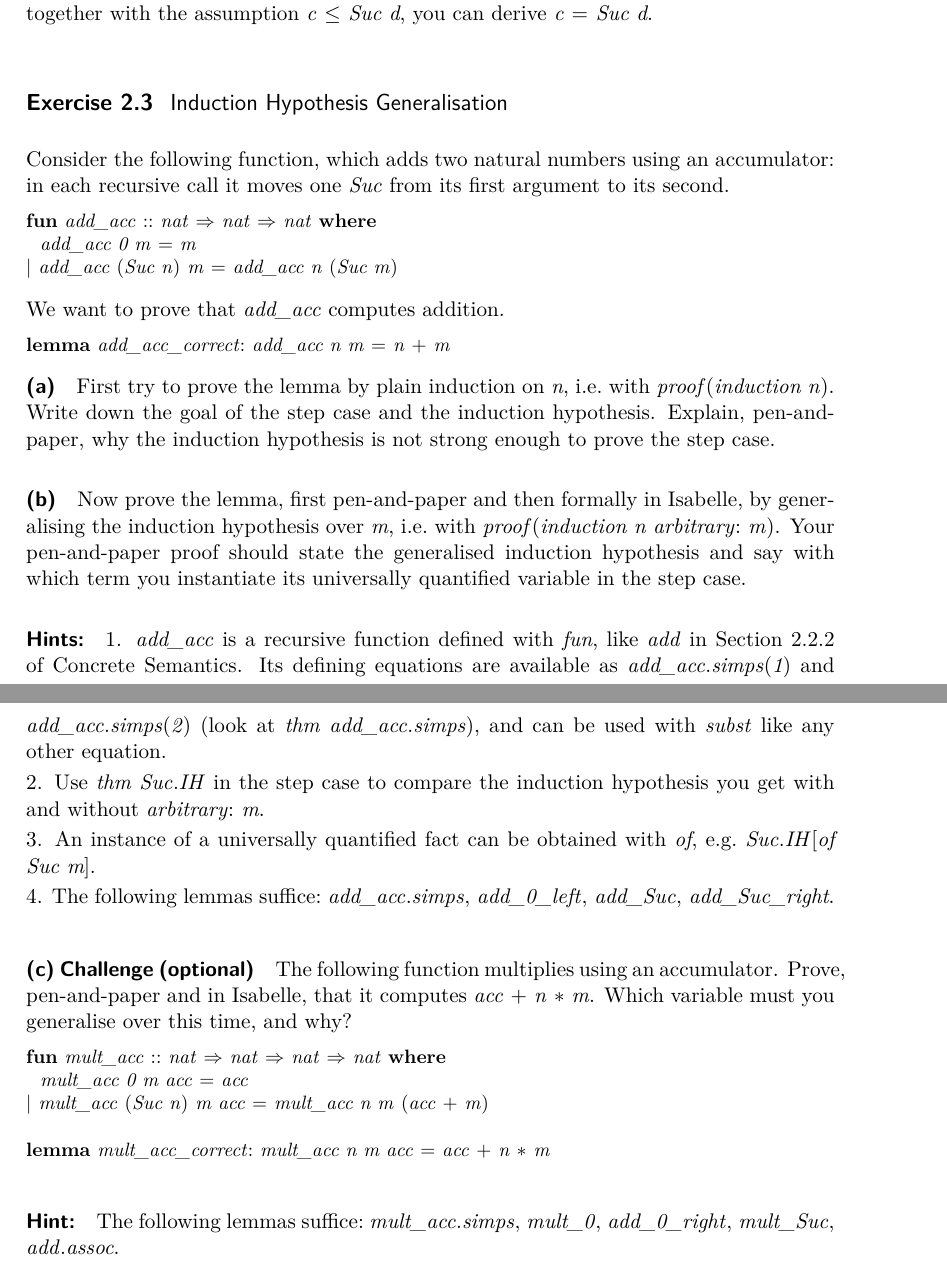
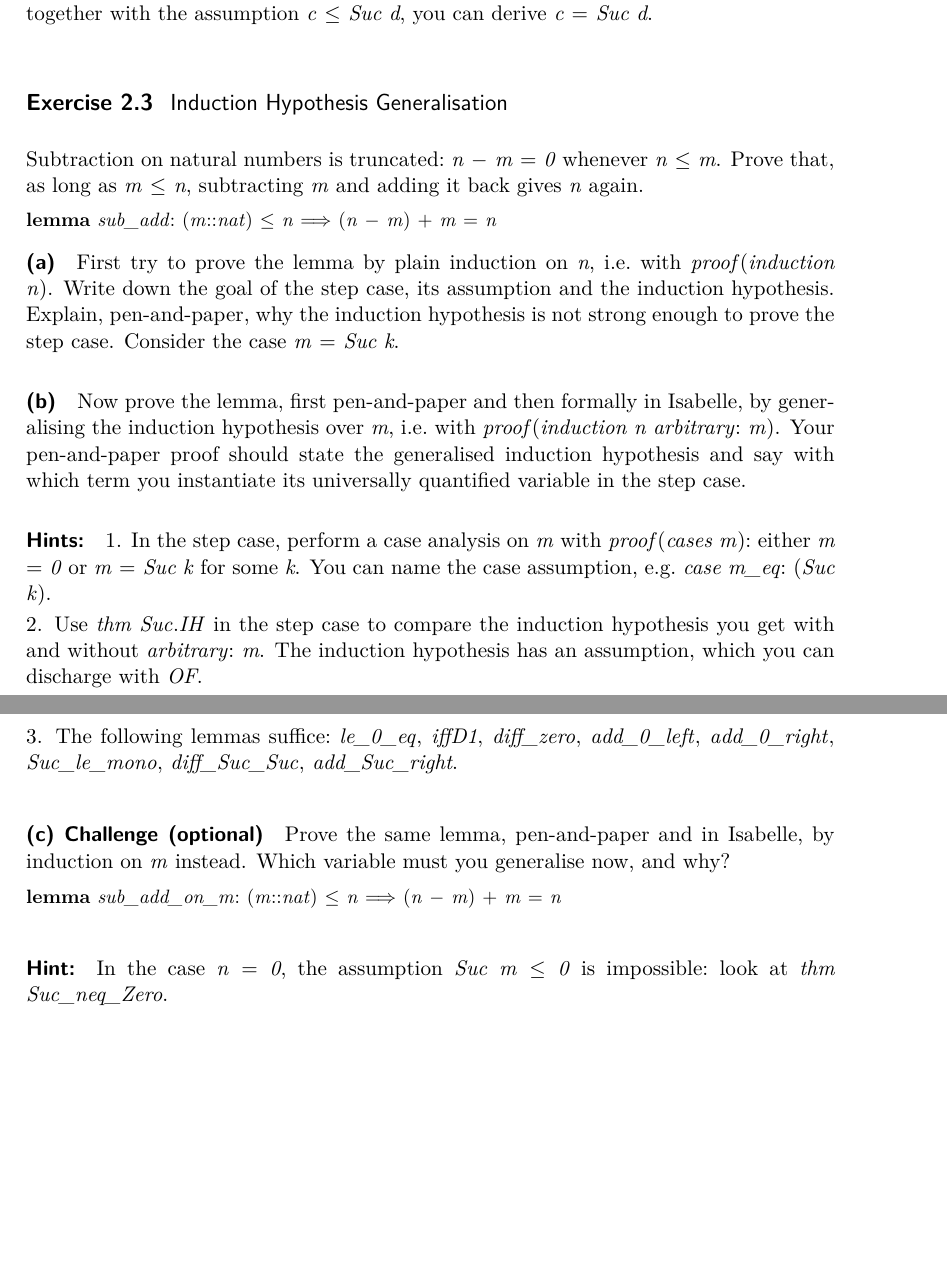
Before and after one commit to mabdula/7CCSACTP, a LaTeX document (W25-26/Week_2/ex/document/root.tex, which reads W25-26/Week_2/ex/document/Week_2.tex): two parts of pages 2 and 3 of 3, joined at a grey line, cut so that both start at the same text, the shorter picture padded with empty space. The pictures show the PDF file W25-26/Week_2/Week_2.pdf that the author committed with the source.

Commit message:
Week 2 sheet: new Exercise 2.3 on induction hypothesis generalisation without recursive functions
Co-Authored-By: Claude Opus 5.5 <noreply@anthropic.com>

```diff
--- a/W25-26/Week_2/ex/document/Week_2.tex
+++ b/W25-26/Week_2/ex/document/Week_2.tex
@@ -132,7 +132,3 @@ Your pen-and-paper proof should indicate
 \end{isamarkuptext}\isamarkuptrue%
 %
 \begin{isamarkuptext}%
-Consider the following function, which adds two natural numbers using an accumulator: in
-      each recursive call it moves one \isa{\isaconst{Suc}} from its first argument to its second.%
-\end{isamarkuptext}\isamarkuptrue%
-\isakeywordONE{fun}\isamarkupfalse%
@@ -142,12 +135,13 @@ Consider the following function, which adds two natural numbers using an accumul
-\begin{isamarkuptext}%
-We want to prove that \isa{add{\isacharunderscore}{\kern0pt}acc} computes addition.%
+Subtraction on natural numbers is truncated: \isa{n\ {\isacharminus}{\kern0pt}\ m\ {\isacharequal}{\kern0pt}\ {\isadigit{0}}} whenever \isa{n\ {\isasymle}\ m}. Prove that, as long
+      as \isa{m\ {\isasymle}\ n}, subtracting \isa{m} and adding it back gives \isa{n} again.%
 \end{isamarkuptext}\isamarkuptrue%
 \isakeywordONE{lemma}\isamarkupfalse%
-\ add{\isacharunderscore}{\kern0pt}acc{\isacharunderscore}{\kern0pt}correct{\isacharcolon}{\kern0pt}\ {\isachardoublequoteopen}add{\isacharunderscore}{\kern0pt}acc\ n\ m\ {\isacharequal}{\kern0pt}\ n\ {\isacharplus}{\kern0pt}\ m{\isachardoublequoteclose}%
+\ sub{\isacharunderscore}{\kern0pt}add{\isacharcolon}{\kern0pt}\ {\isachardoublequoteopen}{\isacharparenleft}{\kern0pt}m{\isacharcolon}{\kern0pt}{\isacharcolon}{\kern0pt}nat{\isacharparenright}{\kern0pt}\ {\isasymle}\ n\ {\isasymLongrightarrow}\ {\isacharparenleft}{\kern0pt}n\ {\isacharminus}{\kern0pt}\ m{\isacharparenright}{\kern0pt}\ {\isacharplus}{\kern0pt}\ m\ {\isacharequal}{\kern0pt}\ n{\isachardoublequoteclose}%
 \begin{isamarkuptext}%
 \paragraph{(a)} First try to prove the lemma by plain induction on \isa{n}, i.e.\ with
-  \isa{proof{\isacharparenleft}{\kern0pt}induction\ n{\isacharparenright}{\kern0pt}}. Write down the goal of the step case and the induction hypothesis. Explain,
-  pen-and-paper, why the induction hypothesis is not strong enough to prove the step case.
+  \isa{proof{\isacharparenleft}{\kern0pt}induction\ n{\isacharparenright}{\kern0pt}}. Write down the goal of the step case, its assumption and the induction
+  hypothesis. Explain, pen-and-paper, why the induction hypothesis is not strong enough to prove the
+  step case. Consider the case \isa{m\ {\isacharequal}{\kern0pt}\ Suc\ k}.
 
  \paragraph{(b)} Now prove the lemma, first pen-and-paper and then formally in Isabelle, by
   generalising the induction hypothesis over \isa{m}, i.e.\ with \isa{proof{\isacharparenleft}{\kern0pt}induction\ n\ arbitrary{\isacharcolon}{\kern0pt}\ m{\isacharparenright}{\kern0pt}}.
@@ -155,18 +149,13 @@ We want to prove that \isa{add{\isacharunderscore}{\kern0pt}acc} computes additi
   you instantiate its universally quantified variable in the step case.
 
 \paragraph{Hints:}
- 1. \isa{add{\isacharunderscore}{\kern0pt}acc} is a recursive function defined with \isa{fun}, like \isa{add} in Section 2.2.2 of
-    Concrete Semantics. Its defining equations are available as \isa{add{\isacharunderscore}{\kern0pt}acc{\isachardot}{\kern0pt}simps{\isacharparenleft}{\kern0pt}{\isadigit{1}}{\isacharparenright}{\kern0pt}} and
-    \isa{add{\isacharunderscore}{\kern0pt}acc{\isachardot}{\kern0pt}simps{\isacharparenleft}{\kern0pt}{\isadigit{2}}{\isacharparenright}{\kern0pt}} (look at \isa{thm\ add{\isacharunderscore}{\kern0pt}acc{\isachardot}{\kern0pt}simps}), and can be used with \isa{subst} like any
-    other equation.
+ 1. In the step case, perform a case analysis on \isa{m} with \isa{proof{\isacharparenleft}{\kern0pt}cases\ m{\isacharparenright}{\kern0pt}}: either \isa{m\ {\isacharequal}{\kern0pt}\ {\isadigit{0}}} or
+    \isa{m\ {\isacharequal}{\kern0pt}\ Suc\ k} for some \isa{k}. You can name the case assumption, e.g.\ \isa{case\ m{\isacharunderscore}{\kern0pt}eq{\isacharcolon}{\kern0pt}\ {\isacharparenleft}{\kern0pt}Suc\ k{\isacharparenright}{\kern0pt}}.
 
  2. Use \isa{thm\ Suc{\isachardot}{\kern0pt}IH} in the step case to compare the induction hypothesis you get with and without
-    \isa{arbitrary{\isacharcolon}{\kern0pt}\ m}.
+    \isa{arbitrary{\isacharcolon}{\kern0pt}\ m}. The induction hypothesis has an assumption, which you can discharge with \isa{OF}.
 
- 3. An instance of a universally quantified fact can be obtained with \isa{of}, e.g.\
-    \isa{Suc{\isachardot}{\kern0pt}IH{\isacharbrackleft}{\kern0pt}of\ {\isachardoublequote}{\kern0pt}Suc\ m{\isachardoublequote}{\kern0pt}{\isacharbrackright}{\kern0pt}}.
-
- 4. The following lemmas suffice: \isa{add{\isacharunderscore}{\kern0pt}acc{\isachardot}{\kern0pt}simps{\isacharcomma}{\kern0pt}\ add{\isacharunderscore}{\kern0pt}{\isadigit{0}}{\isacharunderscore}{\kern0pt}left{\isacharcomma}{\kern0pt}\ add{\isacharunderscore}{\kern0pt}Suc{\isacharcomma}{\kern0pt}\ add{\isacharunderscore}{\kern0pt}Suc{\isacharunderscore}{\kern0pt}right}.%
+ 3. The following lemmas suffice: \isa{le{\isacharunderscore}{\kern0pt}{\isadigit{0}}{\isacharunderscore}{\kern0pt}eq{\isacharcomma}{\kern0pt}\ iffD{\isadigit{1}}{\isacharcomma}{\kern0pt}\ diff{\isacharunderscore}{\kern0pt}zero{\isacharcomma}{\kern0pt}\ add{\isacharunderscore}{\kern0pt}{\isadigit{0}}{\isacharunderscore}{\kern0pt}left{\isacharcomma}{\kern0pt}\ add{\isacharunderscore}{\kern0pt}{\isadigit{0}}{\isacharunderscore}{\kern0pt}right{\isacharcomma}{\kern0pt}\ Suc{\isacharunderscore}{\kern0pt}le{\isacharunderscore}{\kern0pt}mono{\isacharcomma}{\kern0pt}\ diff{\isacharunderscore}{\kern0pt}Suc{\isacharunderscore}{\kern0pt}Suc{\isacharcomma}{\kern0pt}\ add{\isacharunderscore}{\kern0pt}Suc{\isacharunderscore}{\kern0pt}right}.%
 \end{isamarkuptext}\isamarkuptrue%
 %
 \isadelimproof
@@ -183,20 +172,14 @@ We want to prove that \isa{add{\isacharunderscore}{\kern0pt}acc} computes additi
 \endisadelimproof
 %
 \begin{isamarkuptext}%
-\paragraph{(c) Challenge (optional)} The following function multiplies using an accumulator.
-  Prove, pen-and-paper and in Isabelle, that it computes \isa{acc\ {\isacharplus}{\kern0pt}\ n\ {\isacharasterisk}{\kern0pt}\ m}. Which variable must you
-  generalise over this time, and why?%
+\paragraph{(c) Challenge (optional)} Prove the same lemma, pen-and-paper and in Isabelle, by
+  induction on \isa{m} instead. Which variable must you generalise now, and why?%
 \end{isamarkuptext}\isamarkuptrue%
-\isakeywordONE{fun}\isamarkupfalse%
-\ mult{\isacharunderscore}{\kern0pt}acc\ {\isacharcolon}{\kern0pt}{\isacharcolon}{\kern0pt}\ {\isachardoublequoteopen}nat\ {\isasymRightarrow}\ nat\ {\isasymRightarrow}\ nat\ {\isasymRightarrow}\ nat{\isachardoublequoteclose}\ \isakeywordTWO{where}\isanewline
-\ \ {\isachardoublequoteopen}mult{\isacharunderscore}{\kern0pt}acc\ {\isadigit{0}}\ m\ acc\ {\isacharequal}{\kern0pt}\ acc{\isachardoublequoteclose}\isanewline
-{\isacharbar}{\kern0pt}\ {\isachardoublequoteopen}mult{\isacharunderscore}{\kern0pt}acc\ {\isacharparenleft}{\kern0pt}Suc\ n{\isacharparenright}{\kern0pt}\ m\ acc\ {\isacharequal}{\kern0pt}\ mult{\isacharunderscore}{\kern0pt}acc\ n\ m\ {\isacharparenleft}{\kern0pt}acc\ {\isacharplus}{\kern0pt}\ m{\isacharparenright}{\kern0pt}{\isachardoublequoteclose}\isanewline
-\isanewline
 \isakeywordONE{lemma}\isamarkupfalse%
-\ mult{\isacharunderscore}{\kern0pt}acc{\isacharunderscore}{\kern0pt}correct{\isacharcolon}{\kern0pt}\ {\isachardoublequoteopen}mult{\isacharunderscore}{\kern0pt}acc\ n\ m\ acc\ {\isacharequal}{\kern0pt}\ acc\ {\isacharplus}{\kern0pt}\ n\ {\isacharasterisk}{\kern0pt}\ m{\isachardoublequoteclose}%
+\ sub{\isacharunderscore}{\kern0pt}add{\isacharunderscore}{\kern0pt}on{\isacharunderscore}{\kern0pt}m{\isacharcolon}{\kern0pt}\ {\isachardoublequoteopen}{\isacharparenleft}{\kern0pt}m{\isacharcolon}{\kern0pt}{\isacharcolon}{\kern0pt}nat{\isacharparenright}{\kern0pt}\ {\isasymle}\ n\ {\isasymLongrightarrow}\ {\isacharparenleft}{\kern0pt}n\ {\isacharminus}{\kern0pt}\ m{\isacharparenright}{\kern0pt}\ {\isacharplus}{\kern0pt}\ m\ {\isacharequal}{\kern0pt}\ n{\isachardoublequoteclose}%
 \begin{isamarkuptext}%
-\paragraph{Hint:} The following lemmas suffice:
-      \isa{mult{\isacharunderscore}{\kern0pt}acc{\isachardot}{\kern0pt}simps{\isacharcomma}{\kern0pt}\ mult{\isacharunderscore}{\kern0pt}{\isadigit{0}}{\isacharcomma}{\kern0pt}\ add{\isacharunderscore}{\kern0pt}{\isadigit{0}}{\isacharunderscore}{\kern0pt}right{\isacharcomma}{\kern0pt}\ mult{\isacharunderscore}{\kern0pt}Suc{\isacharcomma}{\kern0pt}\ add{\isachardot}{\kern0pt}assoc}.%
+\paragraph{Hint:} In the case \isa{n\ {\isacharequal}{\kern0pt}\ {\isadigit{0}}}, the assumption \isa{Suc\ m\ {\isasymle}\ {\isadigit{0}}} is impossible: look at
+      \isa{thm\ Suc{\isacharunderscore}{\kern0pt}neq{\isacharunderscore}{\kern0pt}Zero}.%
 \end{isamarkuptext}\isamarkuptrue%
 %
 \isadelimproof
```
Also changed, not shown: W25-26/Week_2/Week_2.pdf, W25-26/Week_2/ex/Week_2.pdf, W25-26/Week_2/ex/document.pdf, W25-26/Week_2/ex/document/Week_2.tex (69 more changed lines), 2 other files.
